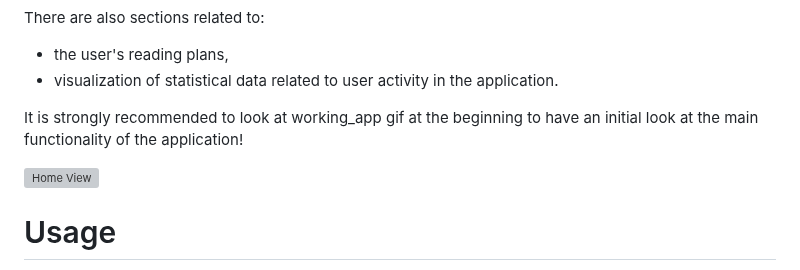
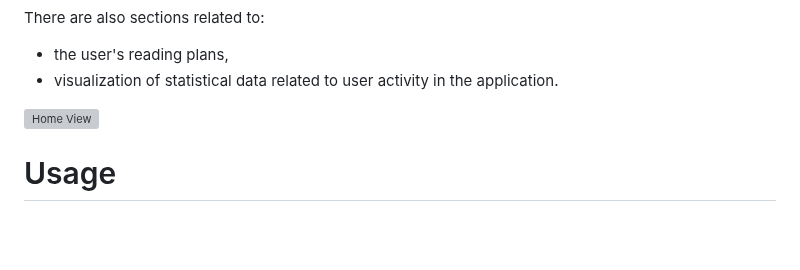
Before and after one commit to WiktoriaTolarczyk/My_library, a Markdown page: README.md, the part around one of its changes. GitHub-like rendering; blank space fills up the shorter version; grey boxes are pictures that could not be loaded.

```diff
--- a/README.md
+++ b/README.md
@@ -15,5 +15,4 @@ There are also sections related to:
 -  the user's reading plans,
 -  visualization of statistical data related to user activity in the application.
 
-It is strongly recommended to look at working_app gif at the beginning to have an initial look at the main functionality of the application!
 
```
Also changed, not shown: other parts of README.md (+2 -2 lines).
